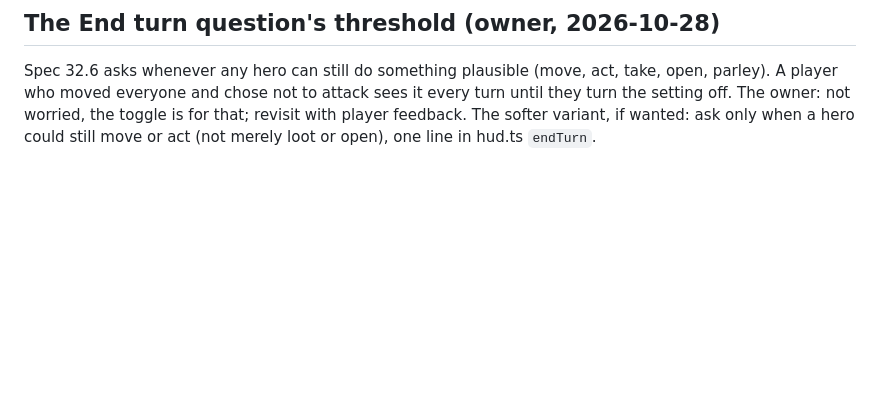
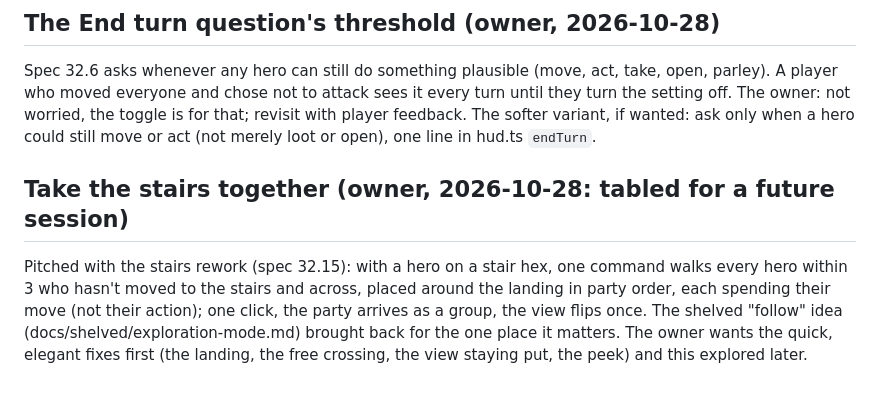
Before and after one commit to morgan-vanv/Valkenburg-Castle, a Markdown page: docs/ideas-later.md, the part around the change. Rendered like a GitHub page; blank space fills up the shorter version.

```diff
--- a/docs/ideas-later.md
+++ b/docs/ideas-later.md
@@ -47,3 +47,7 @@ Saved from the pitch's P1 and the owner's notes for a later pass on meta-progres
 ## The End turn question's threshold (owner, 2026-10-28)
 
 Spec 32.6 asks whenever any hero can still do something plausible (move, act, take, open, parley). A player who moved everyone and chose not to attack sees it every turn until they turn the setting off. The owner: not worried, the toggle is for that; revisit with player feedback. The softer variant, if wanted: ask only when a hero could still move or act (not merely loot or open), one line in hud.ts `endTurn`.
+
+## Take the stairs together (owner, 2026-10-28: tabled for a future session)
+
+Pitched with the stairs rework (spec 32.15): with a hero on a stair hex, one command walks every hero within 3 who hasn't moved to the stairs and across, placed around the landing in party order, each spending their move (not their action); one click, the party arrives as a group, the view flips once. The shelved "follow" idea (docs/shelved/exploration-mode.md) brought back for the one place it matters. The owner wants the quick, elegant fixes first (the landing, the free crossing, the view staying put, the peek) and this explored later.
```
Also changed, not shown: docs/v5-difficulty.md (+22 -1 lines), docs/v5-plan.md (+1 -0 lines).
